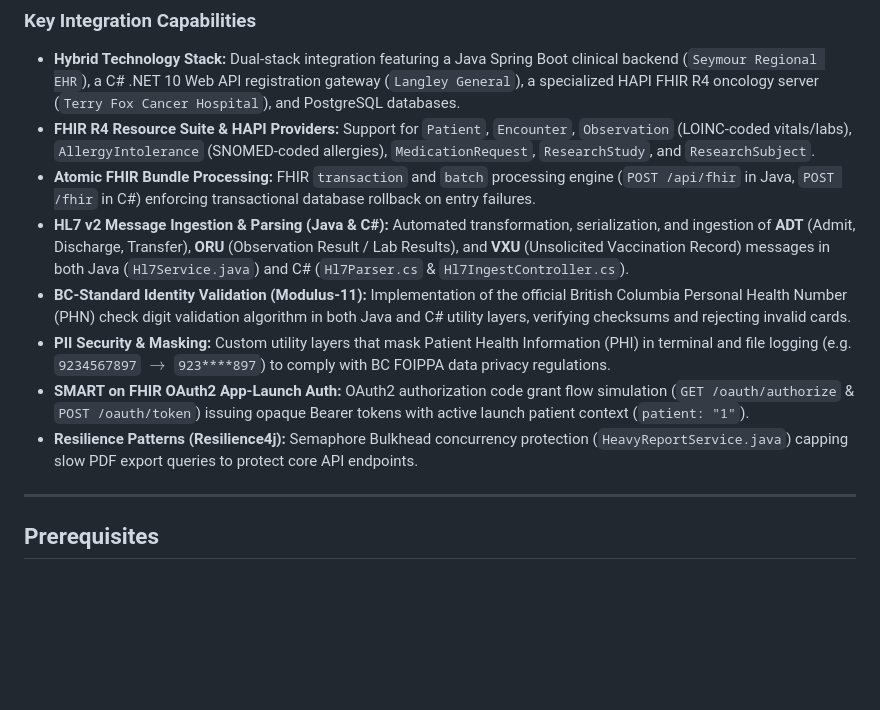
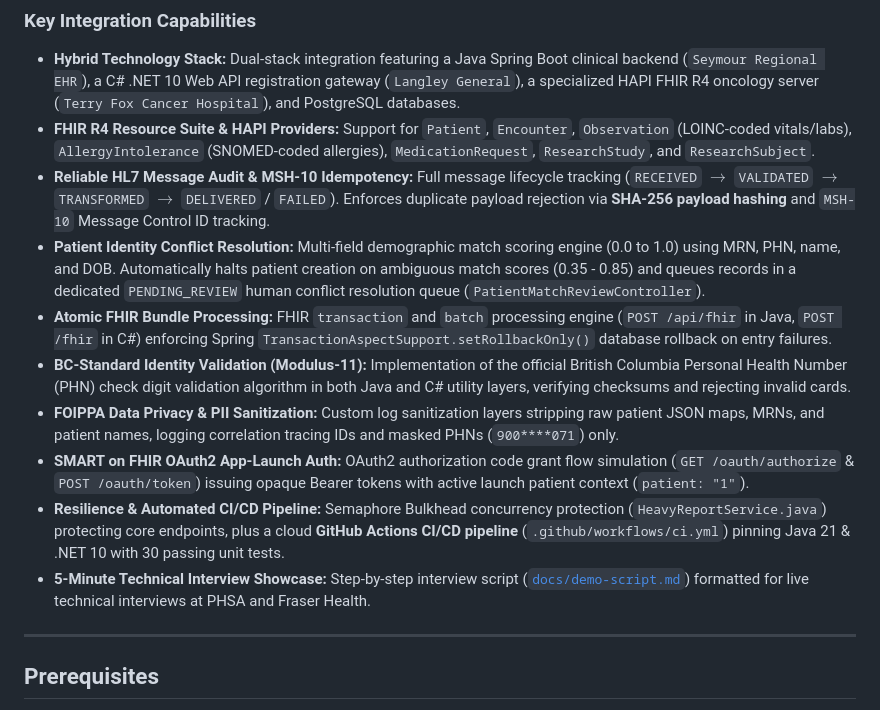
Before and after one commit to karthikaiyasamy/seymour-sandbox, a Markdown page: README.md, the part around the change. GitHub-like rendering; blank space fills up the shorter version.

Commit message:
docs(masterclass): update README.md and add Chapters 15 & 16 to FHIR_AND_HEALTHCARE_INTEGRATION_GUIDE.md detailing HL7 Audit, MSH-10 Idempotency, and Patient Match Conflict Resolution

```diff
--- a/README.md
+++ b/README.md
@@ -17,12 +17,14 @@ This workspace showcases a regional health interoperability sandbox, demonstrati
 ### Key Integration Capabilities
 * **Hybrid Technology Stack:** Dual-stack integration featuring a Java Spring Boot clinical backend (`Seymour Regional EHR`), a C# .NET 10 Web API registration gateway (`Langley General`), a specialized HAPI FHIR R4 oncology server (`Terry Fox Cancer Hospital`), and PostgreSQL databases.
 * **FHIR R4 Resource Suite & HAPI Providers:** Support for `Patient`, `Encounter`, `Observation` (LOINC-coded vitals/labs), `AllergyIntolerance` (SNOMED-coded allergies), `MedicationRequest`, `ResearchStudy`, and `ResearchSubject`.
-* **Atomic FHIR Bundle Processing:** FHIR `transaction` and `batch` processing engine (`POST /api/fhir` in Java, `POST /fhir` in C#) enforcing transactional database rollback on entry failures.
-* **HL7 v2 Message Ingestion & Parsing (Java & C#):** Automated transformation, serialization, and ingestion of **ADT** (Admit, Discharge, Transfer), **ORU** (Observation Result / Lab Results), and **VXU** (Unsolicited Vaccination Record) messages in both Java (`Hl7Service.java`) and C# (`Hl7Parser.cs` & `Hl7IngestController.cs`).
+* **Reliable HL7 Message Audit & MSH-10 Idempotency:** Full message lifecycle tracking (`RECEIVED` $\rightarrow$ `VALIDATED` $\rightarrow$ `TRANSFORMED` $\rightarrow$ `DELIVERED` / `FAILED`). Enforces duplicate payload rejection via **SHA-256 payload hashing** and `MSH-10` Message Control ID tracking.
+* **Patient Identity Conflict Resolution:** Multi-field demographic match scoring engine (0.0 to 1.0) using MRN, PHN, name, and DOB. Automatically halts patient creation on ambiguous match scores (0.35 - 0.85) and queues records in a dedicated `PENDING_REVIEW` human conflict resolution queue (`PatientMatchReviewController`).
+* **Atomic FHIR Bundle Processing:** FHIR `transaction` and `batch` processing engine (`POST /api/fhir` in Java, `POST /fhir` in C#) enforcing Spring `TransactionAspectSupport.setRollbackOnly()` database rollback on entry failures.
 * **BC-Standard Identity Validation (Modulus-11):** Implementation of the official British Columbia Personal Health Number (PHN) check digit validation algorithm in both Java and C# utility layers, verifying checksums and rejecting invalid cards.
-* **PII Security & Masking:** Custom utility layers that mask Patient Health Information (PHI) in terminal and file logging (e.g. `9234567897` $\rightarrow$ `923****897`) to comply with BC FOIPPA data privacy regulations.
+* **FOIPPA Data Privacy & PII Sanitization:** Custom log sanitization layers stripping raw patient JSON maps, MRNs, and patient names, logging correlation tracing IDs and masked PHNs (`900****071`) only.
 * **SMART on FHIR OAuth2 App-Launch Auth:** OAuth2 authorization code grant flow simulation (`GET /oauth/authorize` & `POST /oauth/token`) issuing opaque Bearer tokens with active launch patient context (`patient: "1"`).
-* **Resilience Patterns (Resilience4j):** Semaphore Bulkhead concurrency protection (`HeavyReportService.java`) capping slow PDF export queries to protect core API endpoints.
+* **Resilience & Automated CI/CD Pipeline:** Semaphore Bulkhead concurrency protection (`HeavyReportService.java`) protecting core endpoints, plus a cloud **GitHub Actions CI/CD pipeline** (`.github/workflows/ci.yml`) pinning Java 21 & .NET 10 with 30 passing unit tests.
+* **5-Minute Technical Interview Showcase:** Step-by-step interview script ([`docs/demo-script.md`](file:///Users/karthik/dev/seymour/seymour-sandbox/docs/demo-script.md)) formatted for live technical interviews at PHSA and Fraser Health.
 
 ---
 
```
Also changed, not shown: FHIR_AND_HEALTHCARE_INTEGRATION_GUIDE.md (+70 -0 lines).
